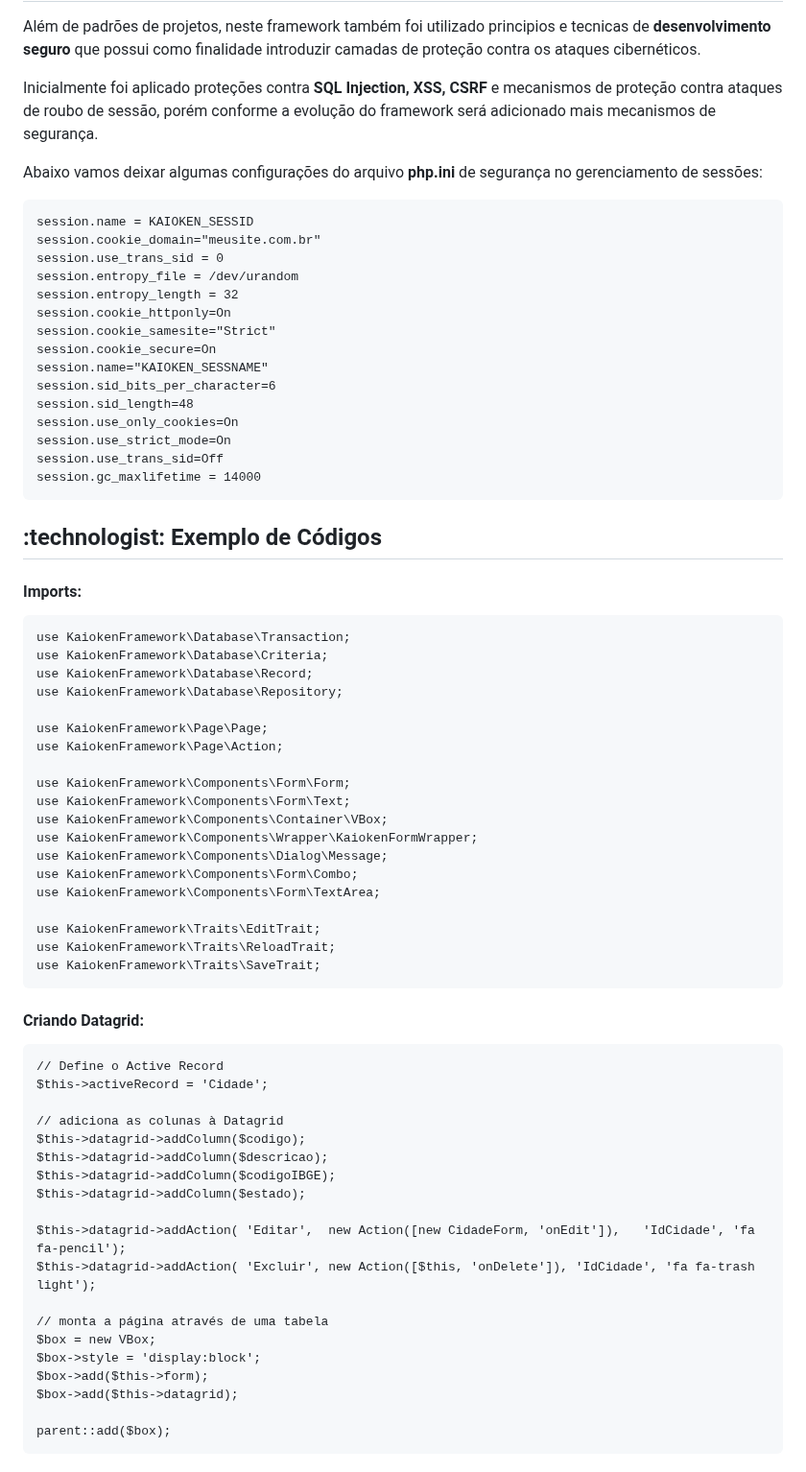
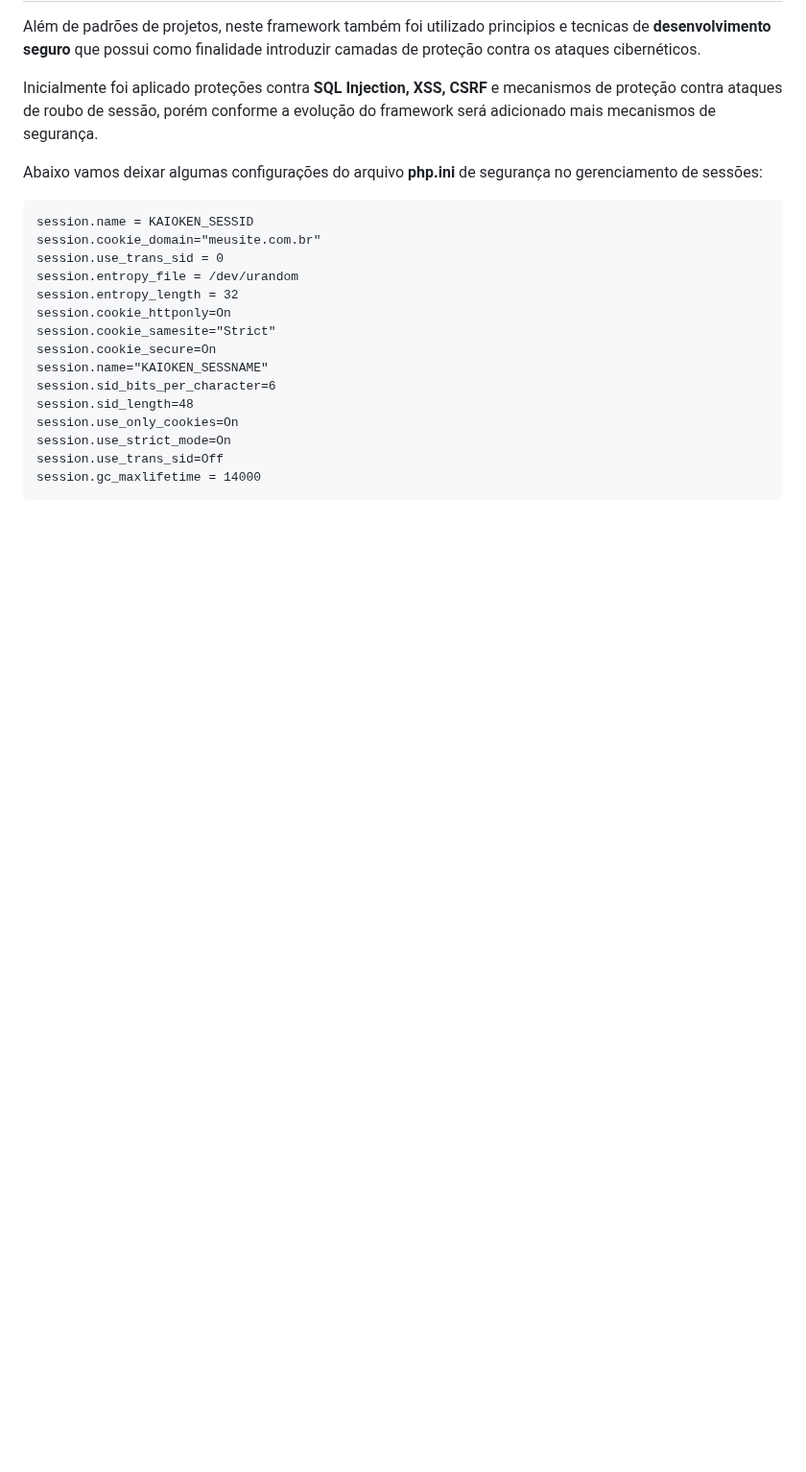
Before and after one commit to Willian-Brito/Kaioken-Framework, a Markdown page: README.md, the part around one of its changes. Shown at 96% size. Drawn GitHub-style; blank space fills up the shorter version.

```diff
--- a/README.md
+++ b/README.md
@@ -353,51 +354,3 @@ Abaixo vamos deixar algumas configurações do arquivo <b>php.ini</b> de seguran
     session.use_trans_sid=Off
     session.gc_maxlifetime = 14000
 
-
-<h2>:technologist: Exemplo de Códigos</h2>
-<p>
-
-<h4>Imports:</h4>
-
-    use KaiokenFramework\Database\Transaction;
-    use KaiokenFramework\Database\Criteria;
-    use KaiokenFramework\Database\Record;
-    use KaiokenFramework\Database\Repository;
-
-    use KaiokenFramework\Page\Page;
-    use KaiokenFramework\Page\Action;
-
-    use KaiokenFramework\Components\Form\Form;
-    use KaiokenFramework\Components\Form\Text;
-    use KaiokenFramework\Components\Container\VBox;
-    use KaiokenFramework\Components\Wrapper\KaiokenFormWrapper;
-    use KaiokenFramework\Components\Dialog\Message;
-    use KaiokenFramework\Components\Form\Combo;
-    use KaiokenFramework\Components\Form\TextArea;
-
-    use KaiokenFramework\Traits\EditTrait;
-    use KaiokenFramework\Traits\ReloadTrait;
-    use KaiokenFramework\Traits\SaveTrait;
-
-<h4>Criando Datagrid:</h4>
-
-    // Define o Active Record
-    $this->activeRecord = 'Cidade';
-
-    // adiciona as colunas à Datagrid
-    $this->datagrid->addColumn($codigo);
-    $this->datagrid->addColumn($descricao);
-    $this->datagrid->addColumn($codigoIBGE);
-    $this->datagrid->addColumn($estado);
-
-    $this->datagrid->addAction( 'Editar',  new Action([new CidadeForm, 'onEdit']),   'IdCidade', 'fa fa-pencil');
-    $this->datagrid->addAction( 'Excluir', new Action([$this, 'onDelete']), 'IdCidade', 'fa fa-trash light');
-
-    // monta a página através de uma tabela
-    $box = new VBox;
-    $box->style = 'display:block';
-    $box->add($this->form);
-    $box->add($this->datagrid);
-
-    parent::add($box);
-
```
Also changed, not shown: other parts of README.md (+5 -58 lines).
